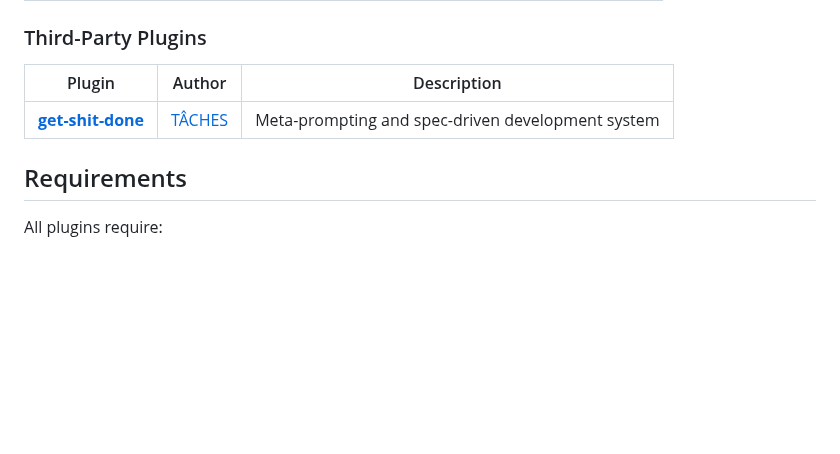
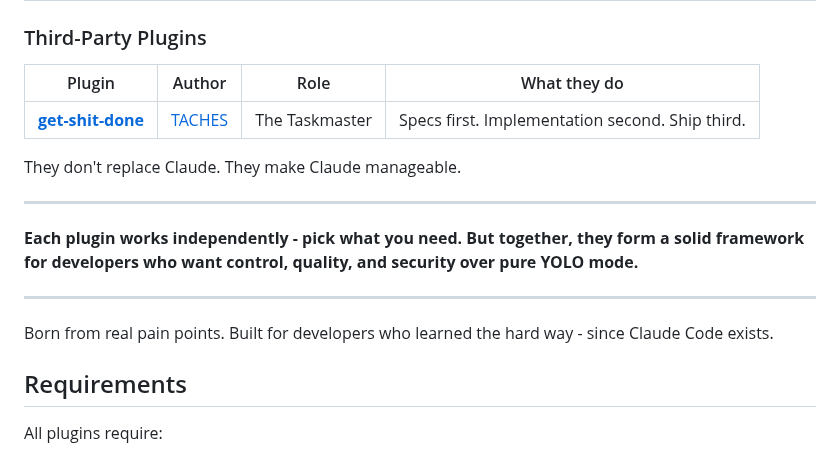
Before and after one commit to Marcel-Bich/marcel-bich-claude-marketplace, a Markdown page: README.md, the part around one of its changes. Rendered like a GitHub page; blank space fills up the shorter version.

```diff
--- a/README.md
+++ b/README.md
@@ -21,9 +65,19 @@ A collection of productivity plugins for Claude Code.
 
 ### Third-Party Plugins
 
-| Plugin | Author | Description |
-|--------|--------|-------------|
-| [**get-shit-done**](https://github.com/Marcel-Bich/marcel-bich-claude-marketplace/wiki/Claude-Code-Get-Shit-Done-Plugin) | [TÂCHES](https://github.com/glittercowboy) | Meta-prompting and spec-driven development system |
+| Plugin | Author | Role | What they do |
+|--------|--------|------|--------------|
+| [**get-shit-done**](https://github.com/Marcel-Bich/marcel-bich-claude-marketplace/wiki/Claude-Code-Get-Shit-Done-Plugin) | [TACHES](https://github.com/glittercowboy) | The Taskmaster | Specs first. Implementation second. Ship third. |
+
+They don't replace Claude. They make Claude manageable.
+
+---
+
+**Each plugin works independently - pick what you need. But together, they form a solid framework for developers who want control, quality, and security over pure YOLO mode.**
+
+---
+
+Born from real pain points. Built for developers who learned the hard way - since Claude Code exists.
 
 ## Requirements
 
```
Also changed, not shown: other parts of README.md (+60 -16 lines), assets/repo-banner.jpg (added), assets/repo-banner_sm1.jpg (added).
